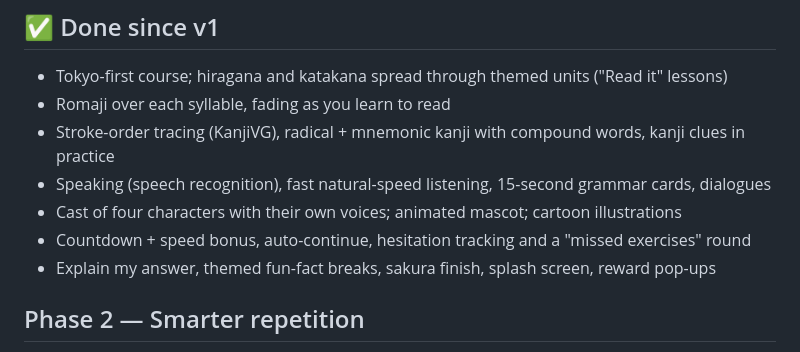
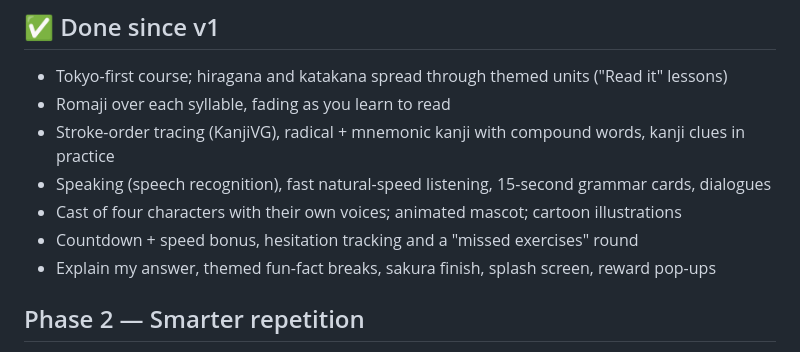
Before and after one commit to tedtomato/learn-japanese, a Markdown page: docs/ROADMAP.md, the part around the change. GitHub-like rendering.

Commit message:
docs: roadmap no longer lists auto-continue
Co-Authored-By: Claude Opus 5.5 <noreply@anthropic.com>
Claude-Session: https://claude.ai/code/session_0136Vga3ChLDE1hP8dSnK9WV

```diff
--- a/docs/ROADMAP.md
+++ b/docs/ROADMAP.md
@@ -17,7 +17,7 @@
 - Stroke-order tracing (KanjiVG), radical + mnemonic kanji with compound words, kanji clues in practice
 - Speaking (speech recognition), fast natural-speed listening, 15-second grammar cards, dialogues
 - Cast of four characters with their own voices; animated mascot; cartoon illustrations
-- Countdown + speed bonus, auto-continue, hesitation tracking and a "missed exercises" round
+- Countdown + speed bonus, hesitation tracking and a "missed exercises" round
 - Explain my answer, themed fun-fact breaks, sakura finish, splash screen, reward pop-ups
 
 ## Phase 2 — Smarter repetition
```
